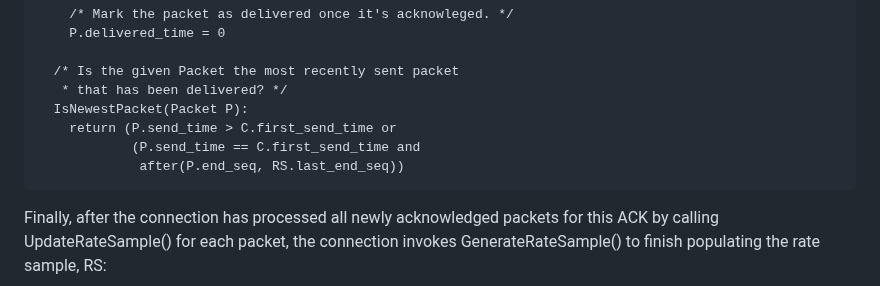
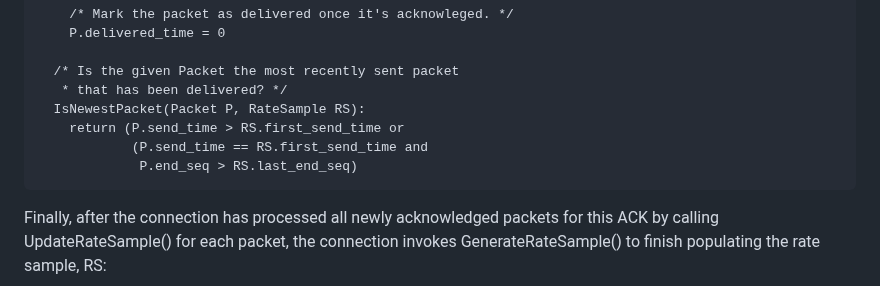
Before and after one commit to ietf-wg-ccwg/draft-ietf-ccwg-bbr, a Markdown page: draft-ietf-ccwg-bbr.md, the part around the change. Rendered like a GitHub page.

Commit message:
Fix arguments to IsNewestPacket()
We pass in both a Packet and a RateSample, but the method currently only has one argument.

I also changed the method to check RS, not C, but it's possible that's not correct?

```diff
--- a/draft-ietf-ccwg-bbr.md
+++ b/draft-ietf-ccwg-bbr.md
@@ -1236,10 +1236,10 @@ information from the most recently sent packet to update the rate sample:
 
   /* Is the given Packet the most recently sent packet
    * that has been delivered? */
-  IsNewestPacket(Packet P):
-    return (P.send_time > C.first_send_time or
-            (P.send_time == C.first_send_time and
-             after(P.end_seq, RS.last_end_seq))
+  IsNewestPacket(Packet P, RateSample RS):
+    return (P.send_time > RS.first_send_time or
+            (P.send_time == RS.first_send_time and
+             P.end_seq > RS.last_end_seq)
 ~~~~
 
 Finally, after the connection has processed all newly acknowledged packets for this
```
